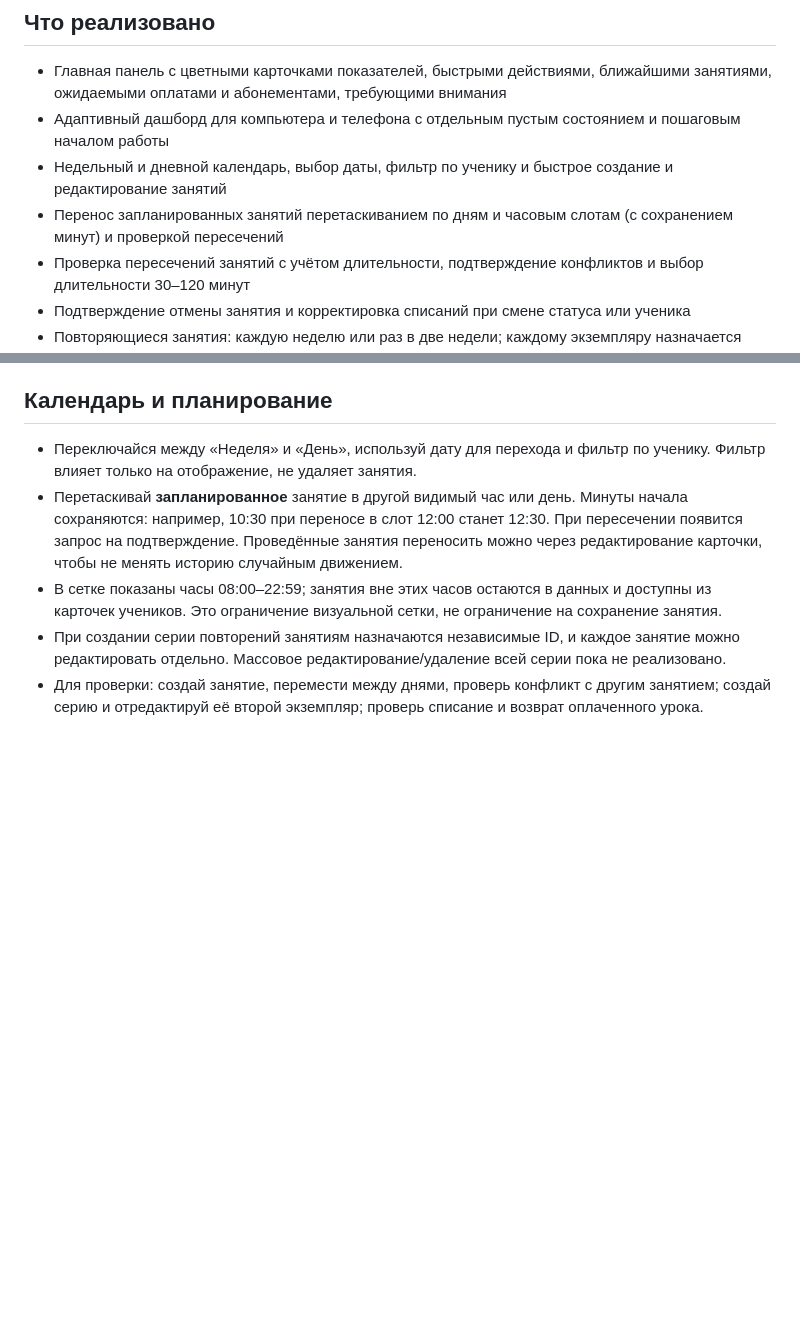
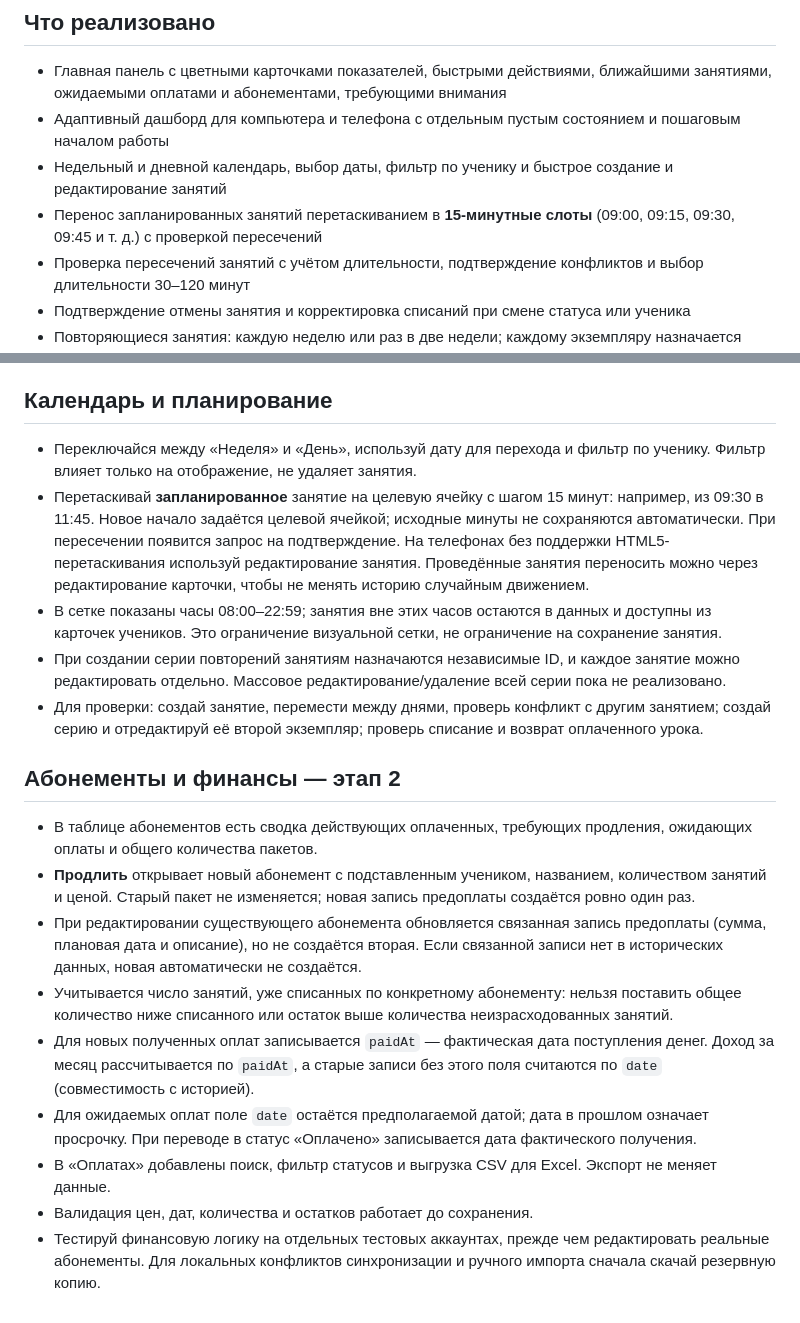
Before and after one commit to Xchestikov/teacherpro, a Markdown page: README.md, 2 parts joined by grey strips. GitHub-like rendering; blank space fills up the shorter version.

Commit message:
Document 15-minute calendar and finance workflow

```diff
--- a/README.md
+++ b/README.md
@@ -6,7 +6,7 @@
 - Главная панель с цветными карточками показателей, быстрыми действиями, ближайшими занятиями, ожидаемыми оплатами и абонементами, требующими внимания
 - Адаптивный дашборд для компьютера и телефона с отдельным пустым состоянием и пошаговым началом работы
 - Недельный и дневной календарь, выбор даты, фильтр по ученику и быстрое создание и редактирование занятий
-- Перенос запланированных занятий перетаскиванием по дням и часовым слотам (с сохранением минут) и проверкой пересечений
+- Перенос запланированных занятий перетаскиванием в **15-минутные слоты** (09:00, 09:15, 09:30, 09:45 и т. д.) с проверкой пересечений
 - Проверка пересечений занятий с учётом длительности, подтверждение конфликтов и выбор длительности 30–120 минут
 - Подтверждение отмены занятия и корректировка списаний при смене статуса или ученика
 - Повторяющиеся занятия: каждую неделю или раз в две недели; каждому экземпляру назначается уникальный идентификатор
@@ -95,7 +95,18 @@ python -m http.server 8080
 
 ## Календарь и планирование
 - Переключайся между «Неделя» и «День», используй дату для перехода и фильтр по ученику. Фильтр влияет только на отображение, не удаляет занятия.
-- Перетаскивай **запланированное** занятие в другой видимый час или день. Минуты начала сохраняются: например, 10:30 при переносе в слот 12:00 станет 12:30. При пересечении появится запрос на подтверждение. Проведённые занятия переносить можно через редактирование карточки, чтобы не менять историю случайным движением.
+- Перетаскивай **запланированное** занятие на целевую ячейку с шагом 15 минут: например, из 09:30 в 11:45. Новое начало задаётся целевой ячейкой; исходные минуты не сохраняются автоматически. При пересечении появится запрос на подтверждение. На телефонах без поддержки HTML5-перетаскивания используй редактирование занятия. Проведённые занятия переносить можно через редактирование карточки, чтобы не менять историю случайным движением.
 - В сетке показаны часы 08:00–22:59; занятия вне этих часов остаются в данных и доступны из карточек учеников. Это ограничение визуальной сетки, не ограничение на сохранение занятия.
 - При создании серии повторений занятиям назначаются независимые ID, и каждое занятие можно редактировать отдельно. Массовое редактирование/удаление всей серии пока не реализовано.
 - Для проверки: создай занятие, перемести между днями, проверь конфликт с другим занятием; создай серию и отредактируй её второй экземпляр; проверь списание и возврат оплаченного урока.
+
+## Абонементы и финансы — этап 2
+- В таблице абонементов есть сводка действующих оплаченных, требующих продления, ожидающих оплаты и общего количества пакетов.
+- **Продлить** открывает новый абонемент с подставленным учеником, названием, количеством занятий и ценой. Старый пакет не изменяется; новая запись предоплаты создаётся ровно один раз.
+- При редактировании существующего абонемента обновляется связанная запись предоплаты (сумма, плановая дата и описание), но не создаётся вторая. Если связанной записи нет в исторических данных, новая автоматически не создаётся.
+- Учитывается число занятий, уже списанных по конкретному абонементу: нельзя поставить общее количество ниже списанного или остаток выше количества неизрасходованных занятий.
+- Для новых полученных оплат записывается `paidAt` — фактическая дата поступления денег. Доход за месяц рассчитывается по `paidAt`, а старые записи без этого поля считаются по `date` (совместимость с историей).
+- Для ожидаемых оплат поле `date` остаётся предполагаемой датой; дата в прошлом означает просрочку. При переводе в статус «Оплачено» записывается дата фактического получения.
+- В «Оплатах» добавлены поиск, фильтр статусов и выгрузка CSV для Excel. Экспорт не меняет данные.
+- Валидация цен, дат, количества и остатков работает до сохранения.
+- Тестируй финансовую логику на отдельных тестовых аккаунтах, прежде чем редактировать реальные абонементы. Для локальных конфликтов синхронизации и ручного импорта сначала скачай резервную копию.
```
